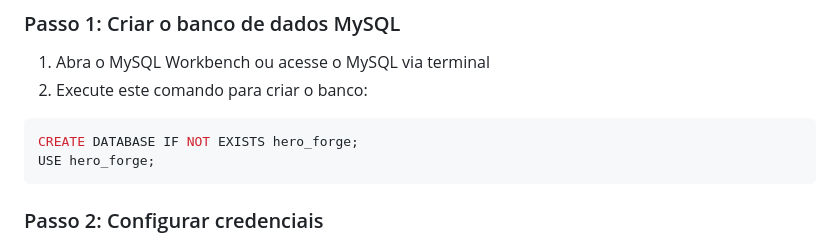
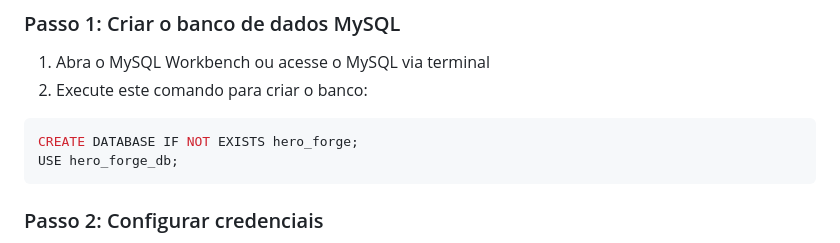
Before and after one commit to Gabriel174Alves/Projeto_personaliza-o_personagem, a Markdown page: README.md, the part around the change. GitHub-like rendering.

Commit message:
Update database name in README instructions

````diff
--- a/README.md
+++ b/README.md
@@ -76,7 +76,7 @@ O frontend estará rodando em: **http://localhost:5173**
 
 ```sql
 CREATE DATABASE IF NOT EXISTS hero_forge;
-USE hero_forge;
+USE hero_forge_db;
 ```
 
 ### Passo 2: Configurar credenciais
````
